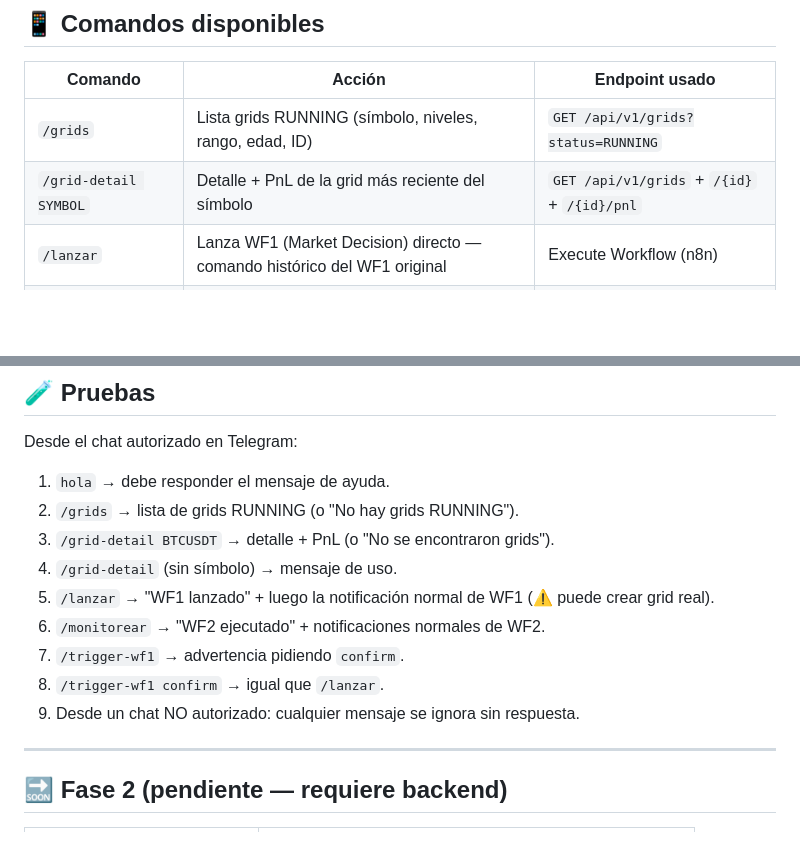
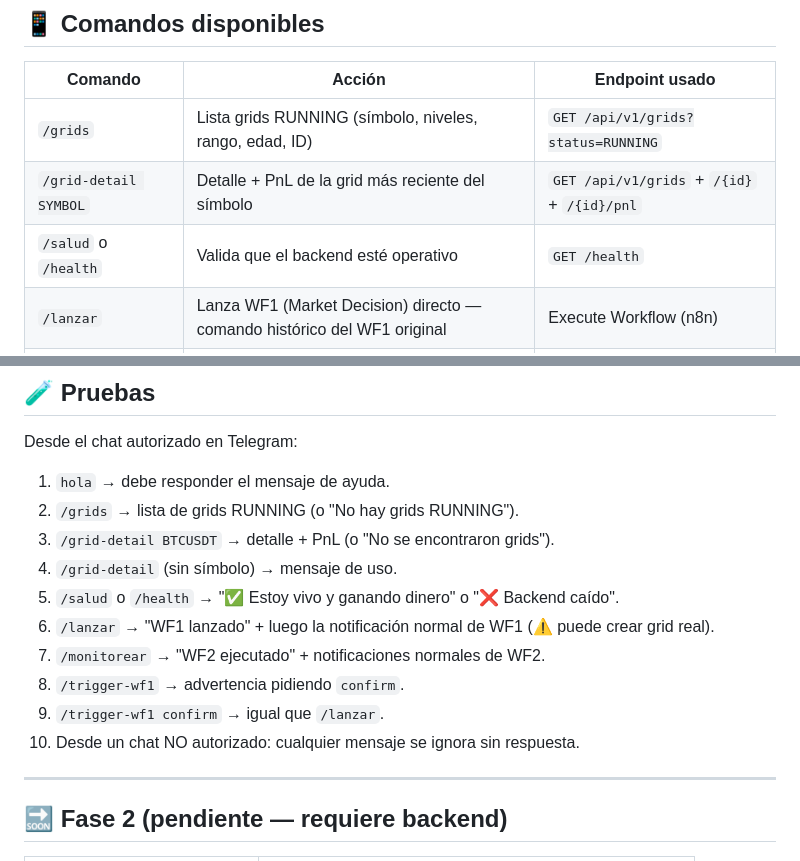
Before and after one commit to Ddnny1973/TRADING, a Markdown page: n8n-workflows/WORKFLOW3_TELEGRAM_MONITOR.md, 2 parts joined by grey strips. Drawn GitHub-style; blank space fills up the shorter version.

Commit message:
docs: update WF3 docs with /salud command

```diff
--- a/n8n-workflows/WORKFLOW3_TELEGRAM_MONITOR.md
+++ b/n8n-workflows/WORKFLOW3_TELEGRAM_MONITOR.md
@@ -12,6 +12,7 @@
 |---|---|---|
 | `/grids` | Lista grids RUNNING (símbolo, niveles, rango, edad, ID) | `GET /api/v1/grids?status=RUNNING` |
 | `/grid-detail SYMBOL` | Detalle + PnL de la grid más reciente del símbolo | `GET /api/v1/grids` + `/{id}` + `/{id}/pnl` |
+| `/salud` o `/health` | Valida que el backend esté operativo | `GET /health` |
 | `/lanzar` | Lanza WF1 (Market Decision) directo — comando histórico del WF1 original | Execute Workflow (n8n) |
 | `/monitorear` | Ejecuta un ciclo de WF2 (Monitor) — comando histórico | Execute Workflow (n8n) |
 | `/trigger-wf1 confirm` | Igual que `/lanzar` pero con confirmación obligatoria | Execute Workflow (n8n) |
@@ -84,11 +85,12 @@ Desde el chat autorizado en Telegram:
 2. `/grids` → lista de grids RUNNING (o "No hay grids RUNNING").
 3. `/grid-detail BTCUSDT` → detalle + PnL (o "No se encontraron grids").
 4. `/grid-detail` (sin símbolo) → mensaje de uso.
-5. `/lanzar` → "WF1 lanzado" + luego la notificación normal de WF1 (⚠️ puede crear grid real).
-6. `/monitorear` → "WF2 ejecutado" + notificaciones normales de WF2.
-7. `/trigger-wf1` → advertencia pidiendo `confirm`.
-8. `/trigger-wf1 confirm` → igual que `/lanzar`.
-9. Desde un chat NO autorizado: cualquier mensaje se ignora sin respuesta.
+5. `/salud` o `/health` → "✅ Estoy vivo y ganando dinero" o "❌ Backend caído".
+6. `/lanzar` → "WF1 lanzado" + luego la notificación normal de WF1 (⚠️ puede crear grid real).
+7. `/monitorear` → "WF2 ejecutado" + notificaciones normales de WF2.
+8. `/trigger-wf1` → advertencia pidiendo `confirm`.
+9. `/trigger-wf1 confirm` → igual que `/lanzar`.
+10. Desde un chat NO autorizado: cualquier mensaje se ignora sin respuesta.
 
 ---
 
```
